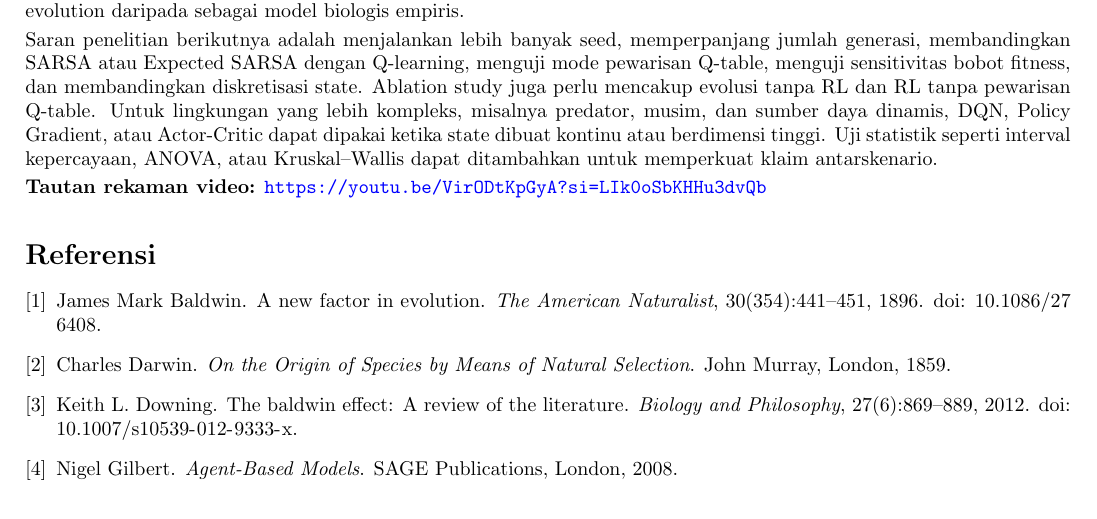
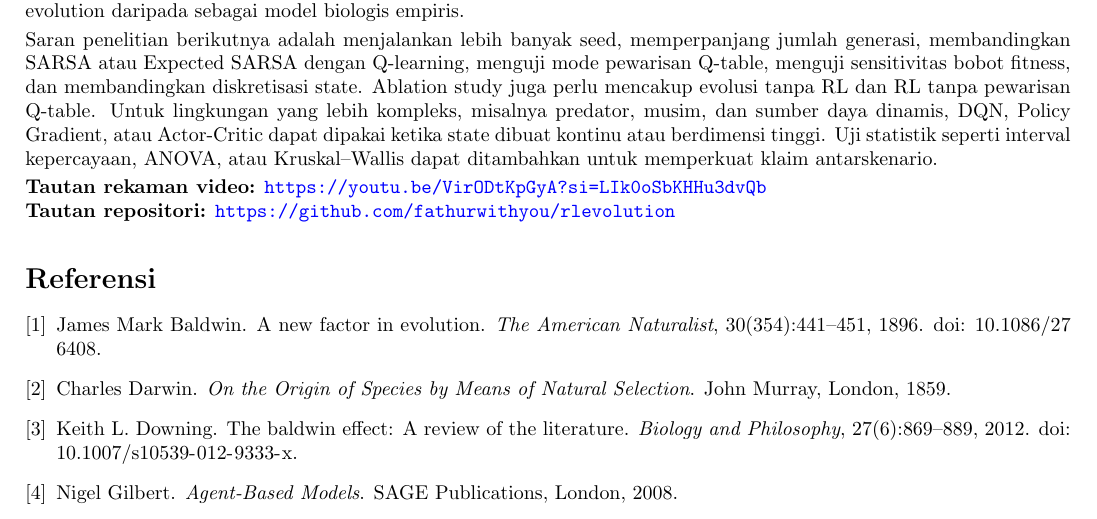
Before and after one commit to fathurwithyou/rlevolution, a LaTeX paper (docs/main.tex): part of page 6 of 6, cut so that both start at the same text. Compiled offline with pdfLaTeX.

Commit message:
docs: add repository link to main.tex for improved resource accessibility

```diff
--- a/docs/main.tex
+++ b/docs/main.tex
@@ -266,7 +266,8 @@ Hasil simulasi menunjukkan bahwa pembelajaran perilaku melalui Q-learning dapat
 
 Saran penelitian berikutnya adalah menjalankan lebih banyak seed, memperpanjang jumlah generasi, membandingkan SARSA atau Expected SARSA dengan Q-learning, menguji mode pewarisan Q-table, menguji sensitivitas bobot fitness, dan membandingkan diskretisasi state. Ablation study juga perlu mencakup evolusi tanpa RL dan RL tanpa pewarisan Q-table. Untuk lingkungan yang lebih kompleks, misalnya predator, musim, dan sumber daya dinamis, DQN, Policy Gradient, atau Actor-Critic dapat dipakai ketika state dibuat kontinu atau berdimensi tinggi. Uji statistik seperti interval kepercayaan, ANOVA, atau Kruskal--Wallis dapat ditambahkan untuk memperkuat klaim antarskenario.
 
-\textbf{Tautan rekaman video:} \url{https://youtu.be/VirODtKpGyA?si=LIk0oSbKHHu3dvQb}
+\textbf{Tautan rekaman video:} \url{https://youtu.be/VirODtKpGyA?si=LIk0oSbKHHu3dvQb}\\
+\textbf{Tautan repositori:} \url{https://github.com/fathurwithyou/rlevolution}
 
 \bibliographystyle{plainnat}
 \bibliography{paper}
```
Also changed, not shown: docs/main.pdf.
